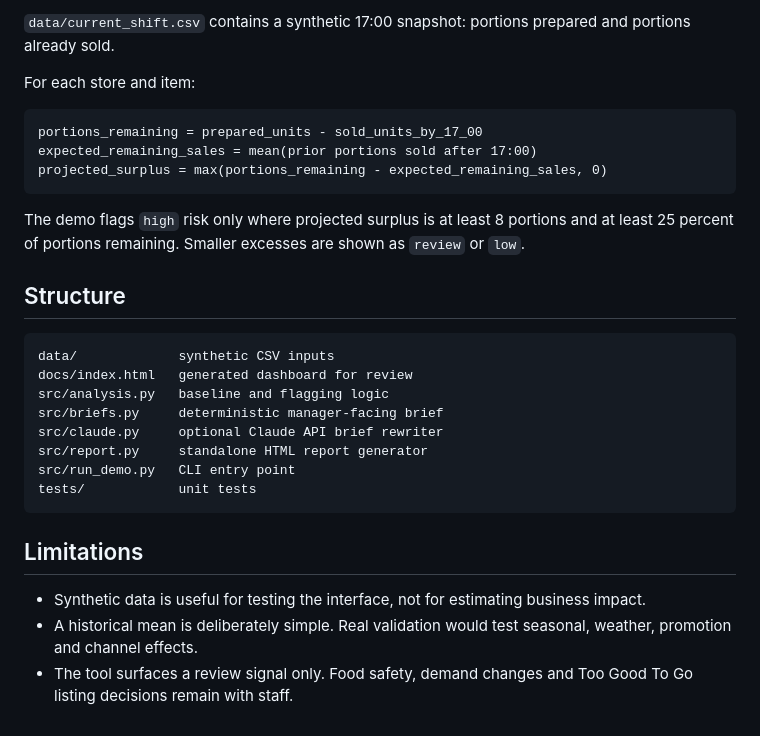
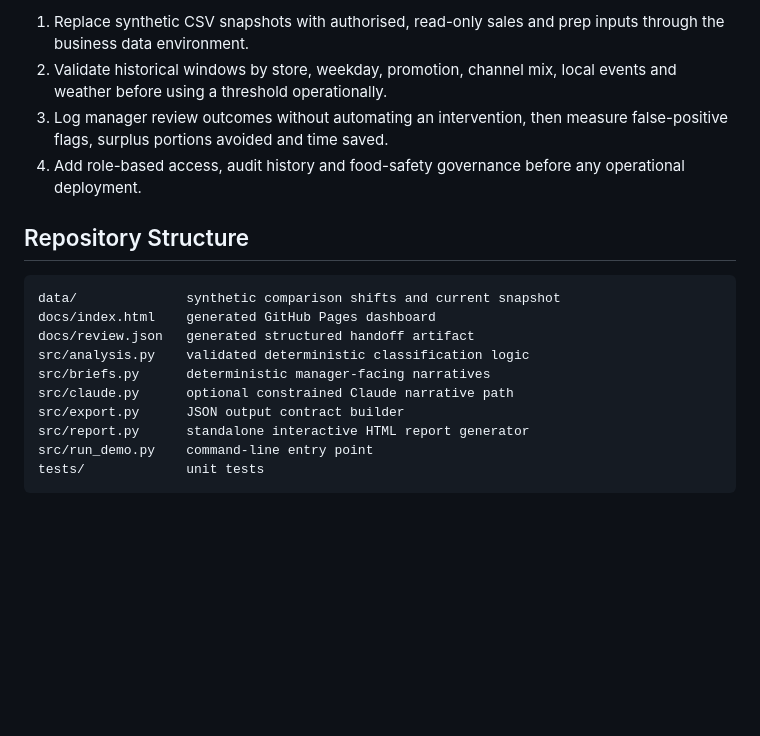
Before and after one commit to agrawalneel25/tortilla-surplus-review-demo, a Markdown page: README.md, the part around one of its changes. GitHub-like rendering; blank space fills up the shorter version.

````diff
--- a/README.md
+++ b/README.md
@@ -91,31 +124,20 @@ The tests cover high-risk flagging, summary metrics, manager-brief guardrails, H
 
-`data/current_shift.csv` contains a synthetic 17:00 snapshot: portions prepared and portions already sold.
+1. Replace synthetic CSV snapshots with authorised, read-only sales and prep inputs through the business data environment.
+2. Validate historical windows by store, weekday, promotion, channel mix, local events and weather before using a threshold operationally.
+3. Log manager review outcomes without automating an intervention, then measure false-positive flags, surplus portions avoided and time saved.
+4. Add role-based access, audit history and food-safety governance before any operational deployment.
 
-For each store and item:
+## Repository Structure
 
 ```text
-portions_remaining = prepared_units - sold_units_by_17_00
-expected_remaining_sales = mean(prior portions sold after 17:00)
-projected_surplus = max(portions_remaining - expected_remaining_sales, 0)
+data/              synthetic comparison shifts and current snapshot
+docs/index.html    generated GitHub Pages dashboard
+docs/review.json   generated structured handoff artifact
+src/analysis.py    validated deterministic classification logic
+src/briefs.py      deterministic manager-facing narratives
+src/claude.py      optional constrained Claude narrative path
+src/export.py      JSON output contract builder
+src/report.py      standalone interactive HTML report generator
+src/run_demo.py    command-line entry point
+tests/             unit tests
 ```
-
-The demo flags `high` risk only where projected surplus is at least 8 portions and at least 25 percent of portions remaining. Smaller excesses are shown as `review` or `low`.
-
-## Structure
-
-```text
-data/             synthetic CSV inputs
-docs/index.html   generated dashboard for review
-src/analysis.py   baseline and flagging logic
-src/briefs.py     deterministic manager-facing brief
-src/claude.py     optional Claude API brief rewriter
-src/report.py     standalone HTML report generator
-src/run_demo.py   CLI entry point
-tests/            unit tests
-```
-
-## Limitations
-
-- Synthetic data is useful for testing the interface, not for estimating business impact.
-- A historical mean is deliberately simple. Real validation would test seasonal, weather, promotion and channel effects.
-- The tool surfaces a review signal only. Food safety, demand changes and Too Good To Go listing decisions remain with staff.
````
Also changed, not shown: other parts of README.md (+61 -28 lines), docs/dashboard.png, 10 other files.
